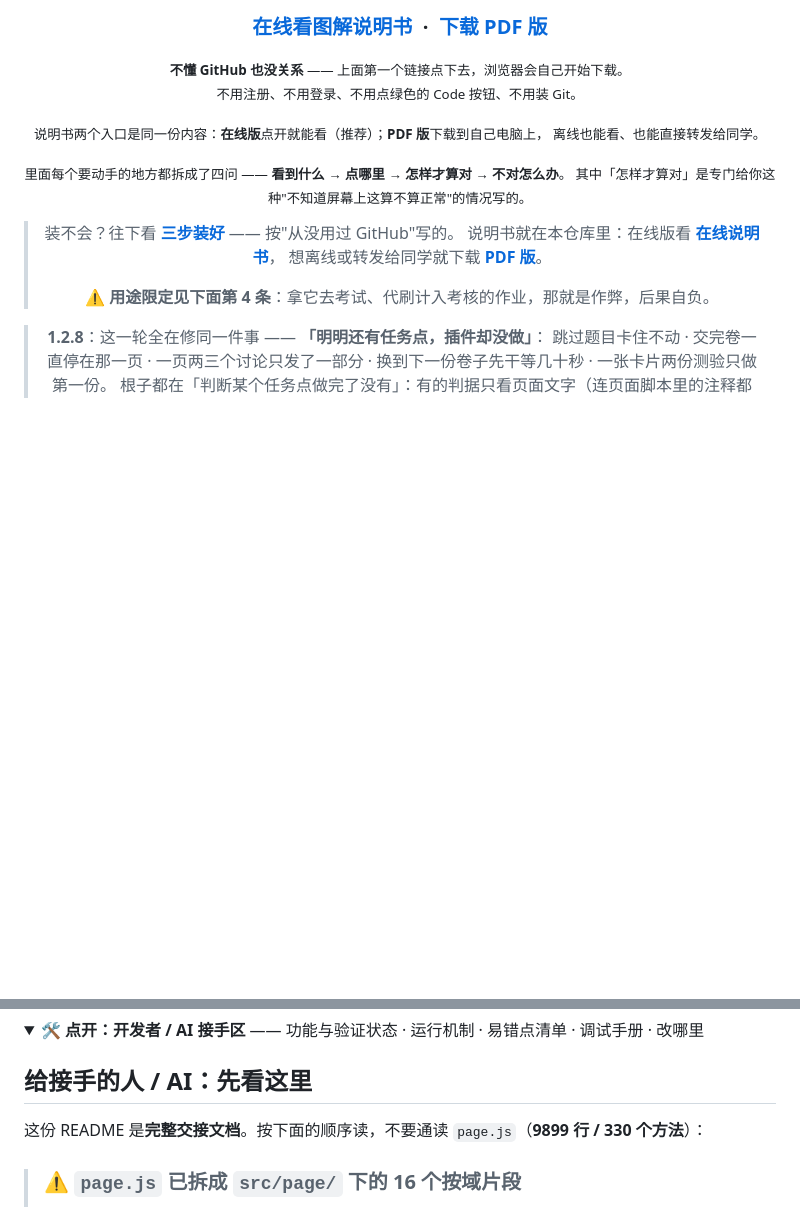
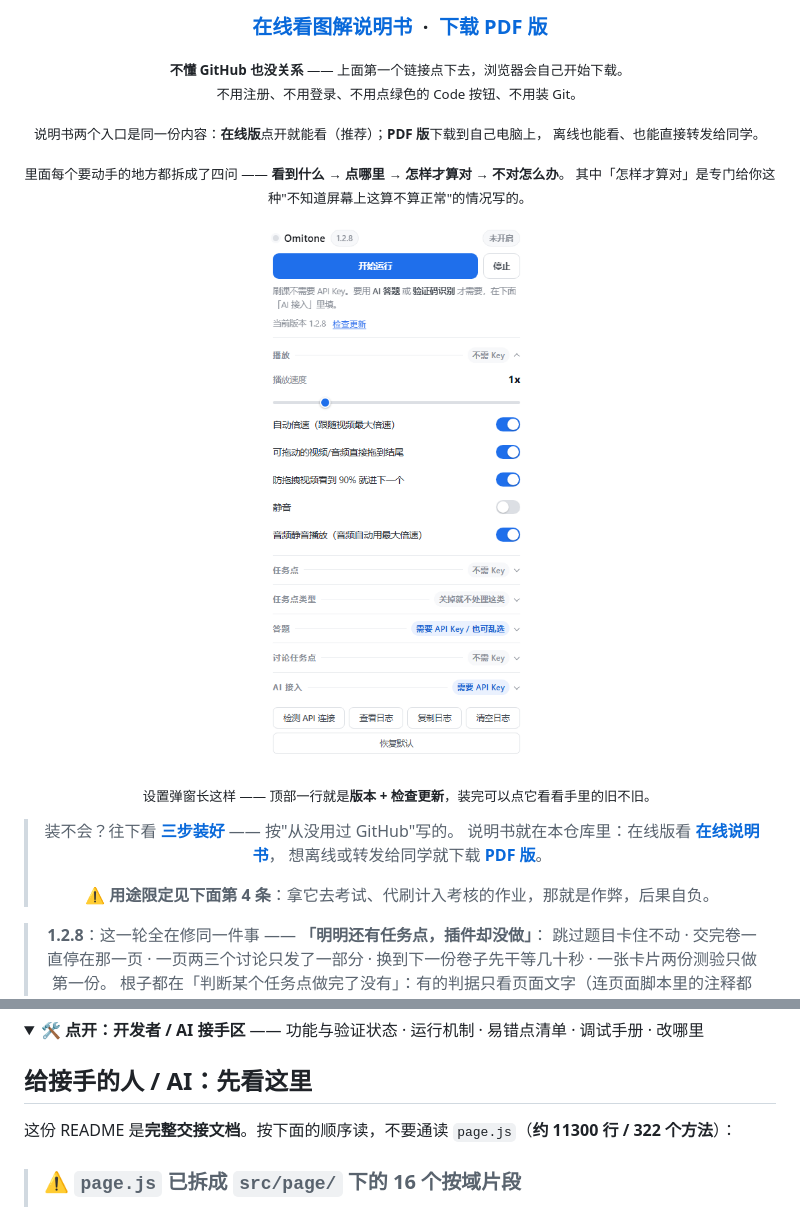
Before and after one commit to TYT0807/Omitone, a Markdown page: README.md, 2 parts joined by grey strips. GitHub-like rendering; pictures changed too: docs/images/popup.png (added); folded sections open; blank space fills up the shorter version.

Commit message:
README 加真实截图

```diff
--- a/README.md
+++ b/README.md
@@ -27,6 +27,10 @@
 
 <sub>里面每个要动手的地方都拆成了四问 —— **看到什么 → 点哪里 → 怎样才算对 → 不对怎么办**。
 其中「怎样才算对」是专门给你这种"不知道屏幕上这算不算正常"的情况写的。</sub>
+
+<img src="docs/images/popup.png" alt="设置弹窗（真实截图）" width="380">
+
+<sub>设置弹窗长这样 —— 顶部一行就是<strong>版本 + 检查更新</strong>，装完可以点它看看手里的旧不旧。</sub>
 
 > 装不会？往下看 [**三步装好**](#三步装好不懂-github-也能做) —— 按"从没用过 GitHub"写的。
 > 说明书就在本仓库里：在线版看 [**在线说明书**](https://tyt0807.github.io/Omitone/docs/manual.html)，
@@ -544,7 +548,7 @@ grep -rhoE "https?://[a-zA-Z0-9.-]+" --include="*.js" --include="*.html" . | sor
 
 ## 给接手的人 / AI：先看这里
 
-这份 README 是**完整交接文档**。按下面的顺序读，不要通读 `page.js`（**9899 行 / 330 个方法**）：
+这份 README 是**完整交接文档**。按下面的顺序读，不要通读 `page.js`（**约 11300 行 / 322 个方法**）：
 
 > ### ⚠️ `page.js` 已拆成 `src/page/` 下的 16 个**按域**片段
 >
```
